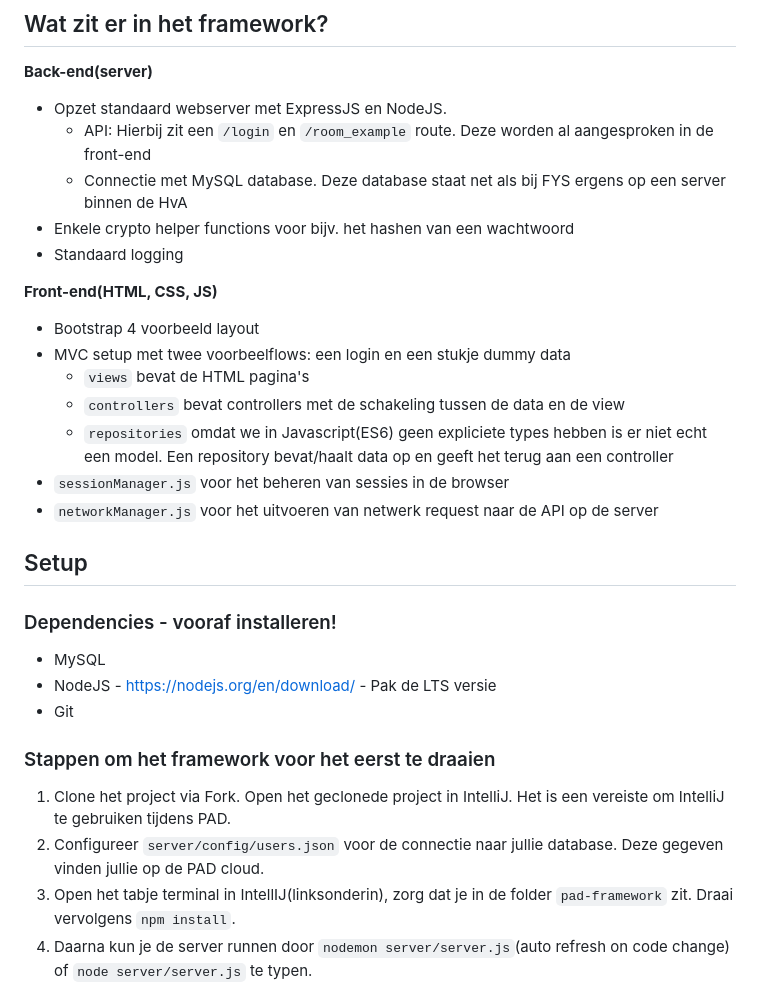
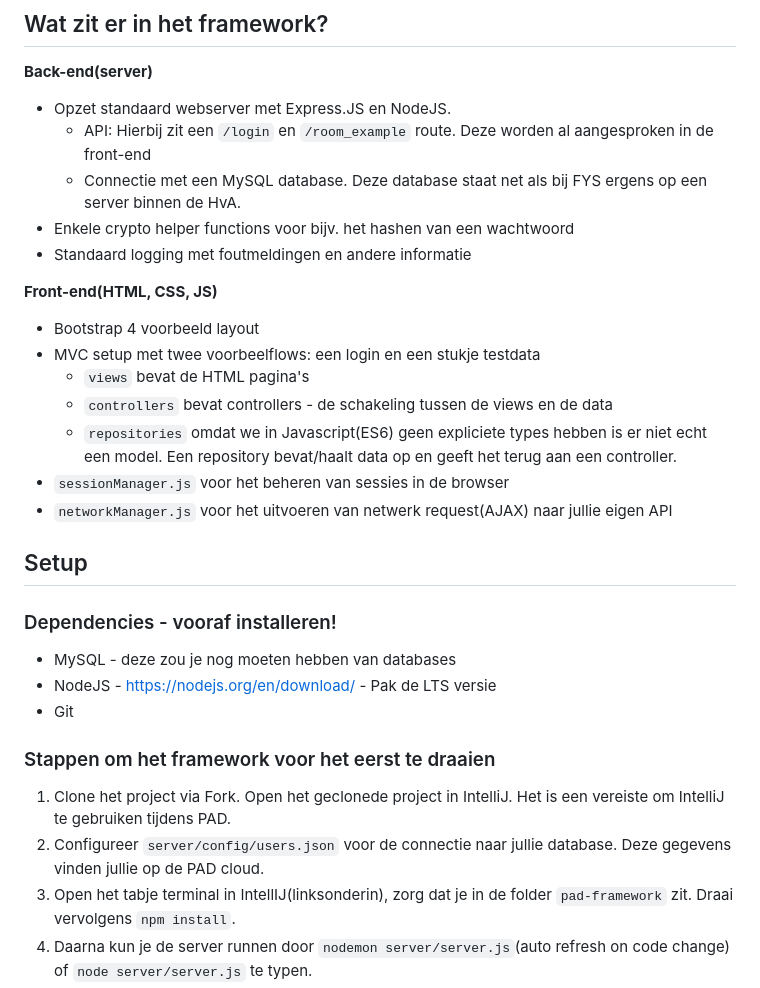
Before and after one commit to nil4va/chatbox, a Markdown page: readme.md, the part around the change printed below. Drawn GitHub-style.

````diff
--- a/readme.md
+++ b/readme.md
@@ -3,33 +3,33 @@
 ## Wat zit er in het framework?
 
 **Back-end(server)**
-- Opzet standaard webserver met ExpressJS en NodeJS.
+- Opzet standaard webserver met Express.JS en NodeJS.
     - API: Hierbij zit een  `/login`  en `/room_example` route. Deze worden al aangesproken in de front-end
-    - Connectie met MySQL database. Deze database staat net als bij FYS ergens op een server binnen de HvA
+    - Connectie met een MySQL database. Deze database staat net als bij FYS ergens op een server binnen de HvA.
 - Enkele crypto helper functions voor bijv. het hashen van een wachtwoord
-- Standaard logging
+- Standaard logging met foutmeldingen en andere informatie
 
 **Front-end(HTML, CSS, JS)**
 - Bootstrap 4 voorbeeld layout
-- MVC setup met twee voorbeelflows: een login en een stukje dummy data
+- MVC setup met twee voorbeelflows: een login en een stukje testdata
     - `views` bevat de HTML pagina's
-    - `controllers` bevat controllers met de schakeling tussen de data en de view
-    - `repositories` omdat we in Javascript(ES6) geen expliciete types hebben is er niet echt een model. Een repository bevat/haalt data op en geeft het terug aan een controller
+    - `controllers` bevat controllers - de schakeling tussen de views en de data
+    - `repositories` omdat we in Javascript(ES6) geen expliciete types hebben is er niet echt een model. Een repository bevat/haalt data op en geeft het terug aan een controller.
 - `sessionManager.js` voor het beheren van sessies in de browser
-- `networkManager.js` voor het uitvoeren van netwerk request naar de API op de server
+- `networkManager.js` voor het uitvoeren van netwerk request(AJAX) naar jullie eigen API
 
 ## Setup
 
 ### Dependencies - vooraf installeren!
 
-- MySQL
+- MySQL - deze zou je nog moeten hebben van databases
 - NodeJS - https://nodejs.org/en/download/ - Pak de LTS versie
 - Git
 
 ### Stappen om het framework voor het eerst te draaien
 
 1. Clone het project via Fork. Open het geclonede project in IntelliJ. Het is een vereiste om IntelliJ te gebruiken tijdens PAD.
-2. Configureer ```server/config/users.json``` voor de connectie naar jullie database. Deze gegeven vinden jullie op de PAD cloud.
+2. Configureer ```server/config/users.json``` voor de connectie naar jullie database. Deze gegevens vinden jullie op de PAD cloud.
 3. Open het tabje terminal in IntellIJ(linksonderin), zorg dat je in de folder `pad-framework` zit.  Draai vervolgens ```npm install```.
 4. Daarna kun je de server runnen door ```nodemon server/server.js```(auto refresh on code change) of `node server/server.js` te typen.
 5. Open ```src/index.html``` in de browser. Je kunt hiervoor op het Chrome(of andere browser) icoontje rechtsbovenin de file klikken.
````
Also changed, not shown: other parts of readme.md (+27 -16 lines), readme_assets_gitlab/architecture_pad.png (added), readme_assets_gitlab/error_example_readme.png (renamed from error_example_readme.png), 4 other files.
